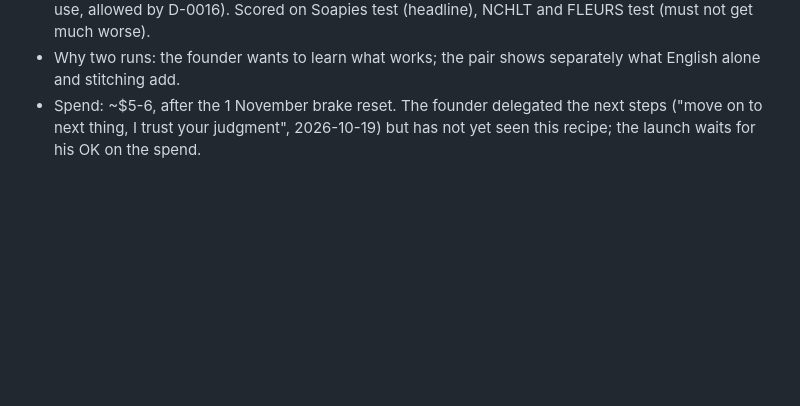
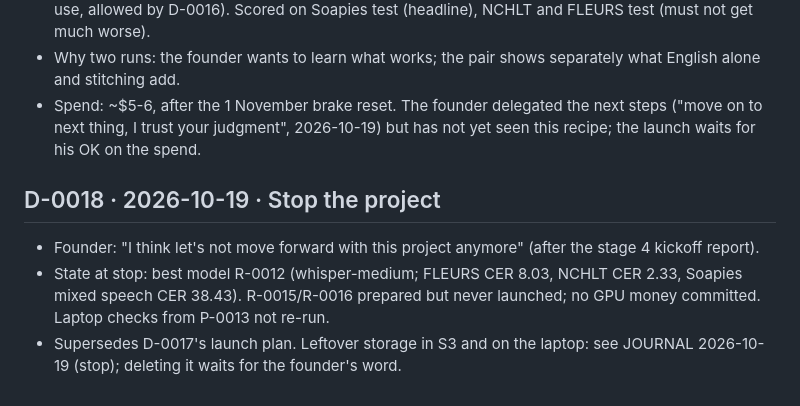
Before and after one commit to 2Ntlaks/isixhosa-speech-ai, a Markdown page: decisions.md, the part around the change. GitHub-like rendering; blank space fills up the shorter version.

```diff
--- a/decisions.md
+++ b/decisions.md
@@ -164,3 +164,10 @@ sentence never occurs in training ("unseen text"), so memorised prompts can't in
 - Why two runs: the founder wants to learn what works; the pair shows separately what English alone and stitching add.
 - Spend: ~$5-6, after the 1 November brake reset. The founder delegated the next steps ("move on to next thing, I
   trust your judgment", 2026-10-19) but has not yet seen this recipe; the launch waits for his OK on the spend.
+
+## D-0018 · 2026-10-19 · Stop the project
+- Founder: "I think let's not move forward with this project anymore" (after the stage 4 kickoff report).
+- State at stop: best model R-0012 (whisper-medium; FLEURS CER 8.03, NCHLT CER 2.33, Soapies mixed speech CER 38.43).
+  R-0015/R-0016 prepared but never launched; no GPU money committed. Laptop checks from P-0013 not re-run.
+- Supersedes D-0017's launch plan. Leftover storage in S3 and on the laptop: see JOURNAL 2026-10-19 (stop); deleting it
+  waits for the founder's word.
```
Also changed, not shown: AGENTS.md (+1 -0 lines), JOURNAL.md (+9 -0 lines).
